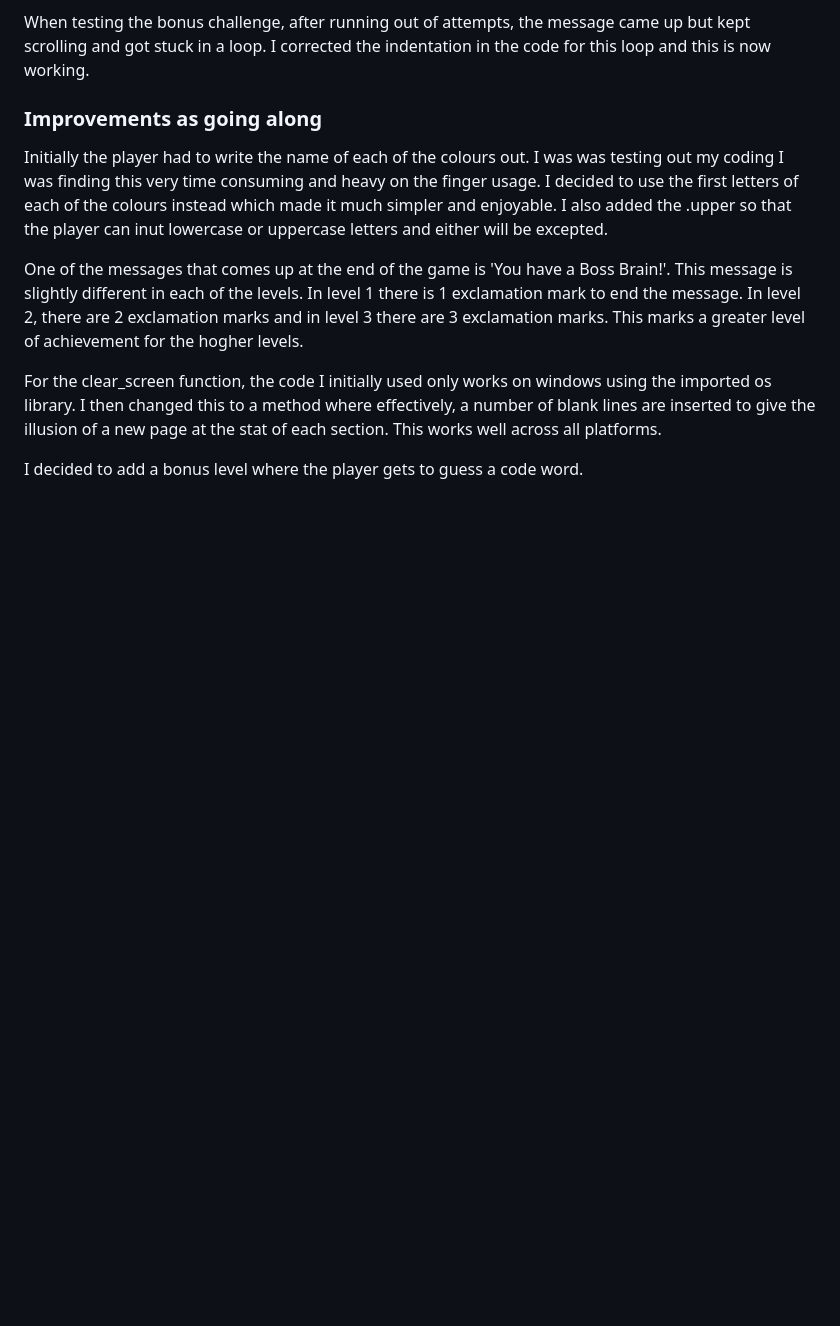
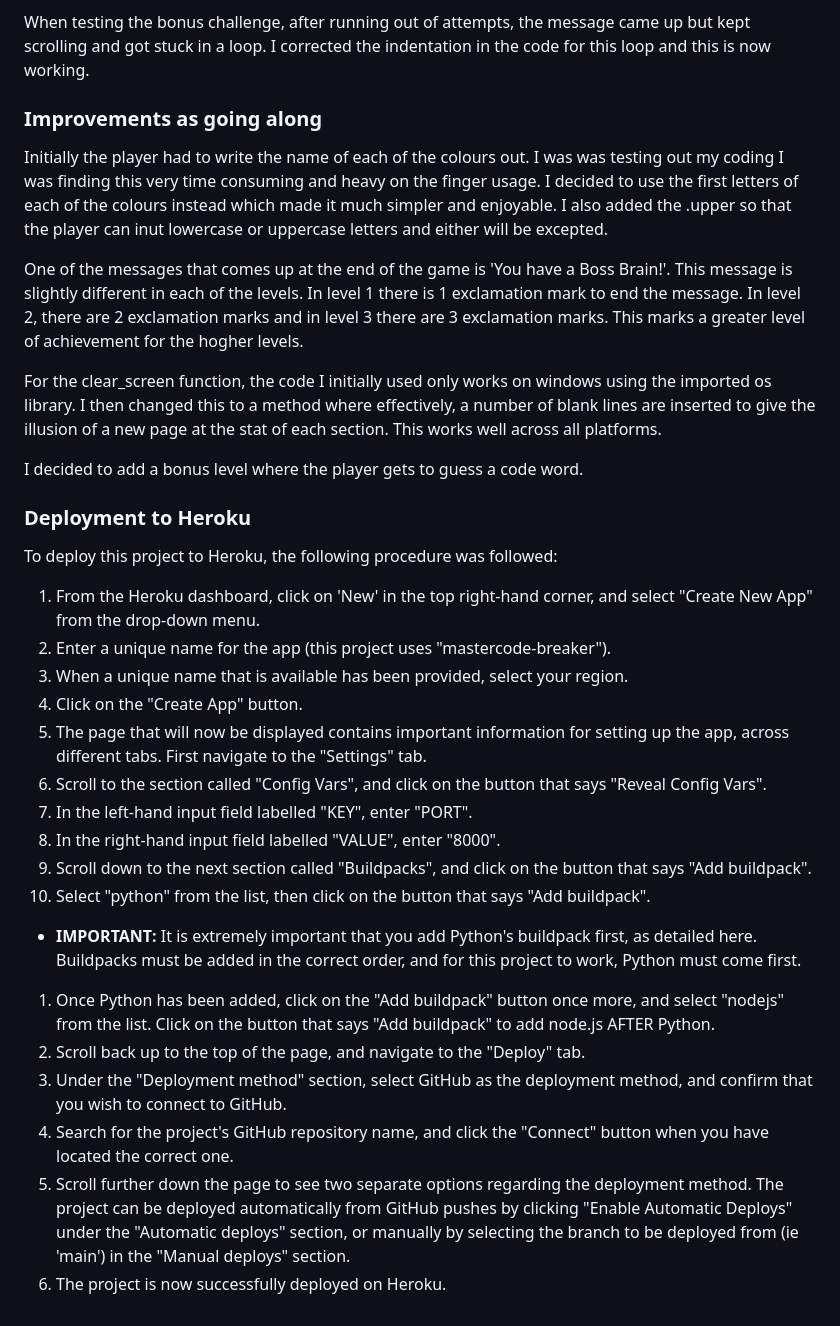
Before and after one commit to helsbels-del/Boss-Brain, a Markdown page: README.md, the part around the change. GitHub-like rendering; blank space fills up the shorter version.

Commit message:
FEAT: Add deployment to readme.

```diff
--- a/README.md
+++ b/README.md
@@ -145,3 +145,27 @@ One of the messages that comes up at the end of the game is 'You have a Boss Bra
 For the clear_screen function, the code I initially used only works on windows using the imported os library. I then changed this to a method where effectively, a number of blank lines are inserted to give the illusion of a new page at the stat of each section. This works well across all platforms.
 
 I decided to add a bonus level where the player gets to guess a code word.
+
+### Deployment to Heroku
+
+To deploy this project to Heroku, the following procedure was followed:
+
+1. From the Heroku dashboard, click on 'New' in the top right-hand corner, and select "Create New App" from the drop-down menu.
+1. Enter a unique name for the app (this project uses "mastercode-breaker").
+1. When a unique name that is available has been provided, select your region.
+1. Click on the "Create App" button.
+1. The page that will now be displayed contains important information for setting up the app, across different tabs. First navigate to the "Settings" tab.
+1. Scroll to the section called "Config Vars", and click on the button that says "Reveal Config Vars".
+1. In the left-hand input field labelled "KEY", enter "PORT".
+1. In the right-hand input field labelled "VALUE", enter "8000".
+1. Scroll down to the next section called "Buildpacks", and click on the button that says "Add buildpack".
+1. Select "python" from the list, then click on the button that says "Add buildpack".
+
+- **IMPORTANT:** It is extremely important that you add Python's buildpack first, as detailed here. Buildpacks must be added in the correct order, and for this project to work, Python must come first.
+
+1. Once Python has been added, click on the "Add buildpack" button once more, and select "nodejs" from the list. Click on the button that says "Add buildpack" to add node.js AFTER Python.
+1. Scroll back up to the top of the page, and navigate to the "Deploy" tab.
+1. Under the "Deployment method" section, select GitHub as the deployment method, and confirm that you wish to connect to GitHub.
+1. Search for the project's GitHub repository name, and click the "Connect" button when you have located the correct one.
+1. Scroll further down the page to see two separate options regarding the deployment method. The project can be deployed automatically from GitHub pushes by clicking "Enable Automatic Deploys" under the "Automatic deploys" section, or manually by selecting the branch to be deployed from (ie 'main') in the "Manual deploys" section.
+1. The project is now successfully deployed on Heroku.
```
